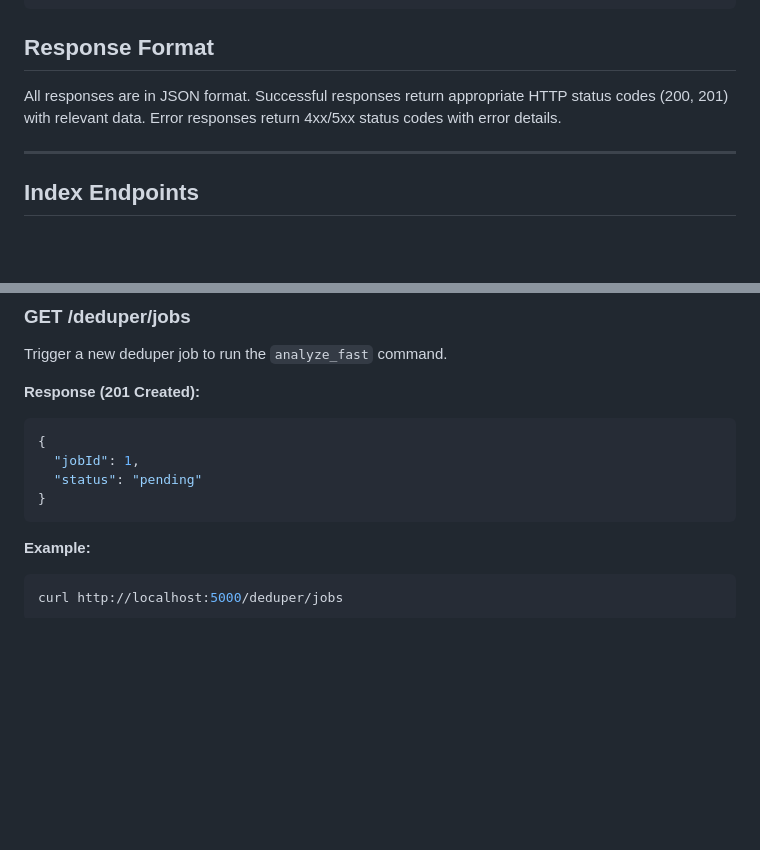
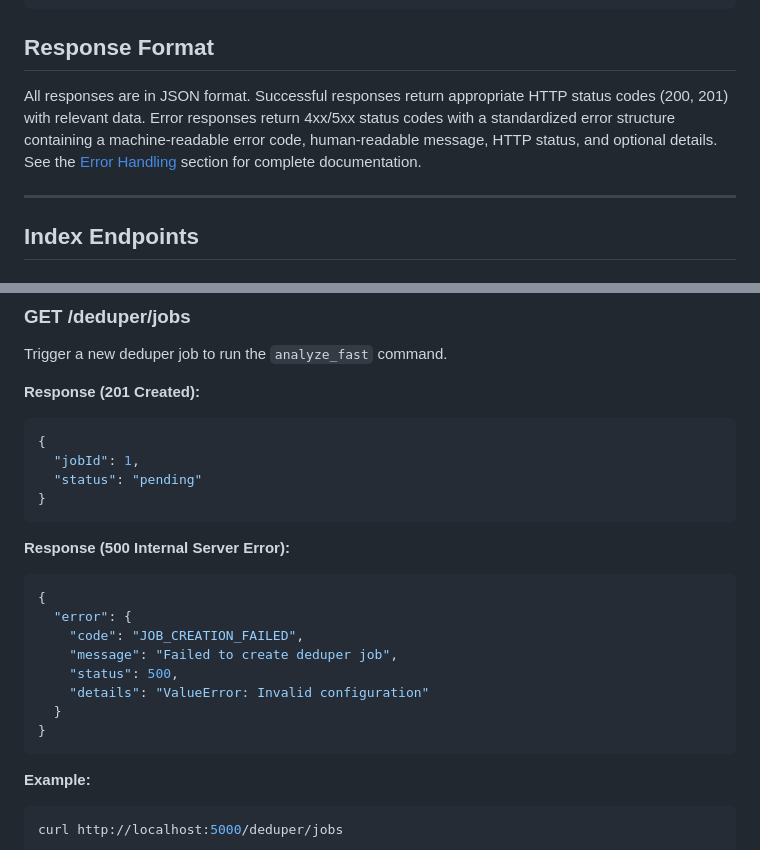
Before and after one commit to costa-rica/NewsNexusPythonQueuer01, a Markdown page: docs/API_REFERENCE.md, 2 parts joined by grey strips. GitHub-like rendering; blank space fills up the shorter version.

````diff
--- a/docs/API_REFERENCE.md
+++ b/docs/API_REFERENCE.md
@@ -14,7 +14,7 @@ Content-Type: application/json
 ```
 
 ## Response Format
-All responses are in JSON format. Successful responses return appropriate HTTP status codes (200, 201) with relevant data. Error responses return 4xx/5xx status codes with error details.
+All responses are in JSON format. Successful responses return appropriate HTTP status codes (200, 201) with relevant data. Error responses return 4xx/5xx status codes with a standardized error structure containing a machine-readable error code, human-readable message, HTTP status, and optional details. See the [Error Handling](#error-handling) section for complete documentation.
 
 ---
 
@@ -49,6 +49,18 @@ Trigger a new deduper job to run the `analyze_fast` command.
 }
 ```
 
+**Response (500 Internal Server Error):**
+```json
+{
+  "error": {
+    "code": "JOB_CREATION_FAILED",
+    "message": "Failed to create deduper job",
+    "status": 500,
+    "details": "ValueError: Invalid configuration"
+  }
+}
+```
+
 **Example:**
 ```bash
 curl http://localhost:5000/deduper/jobs
````
Also changed, not shown: other parts of docs/API_REFERENCE.md (+97 -17 lines).
